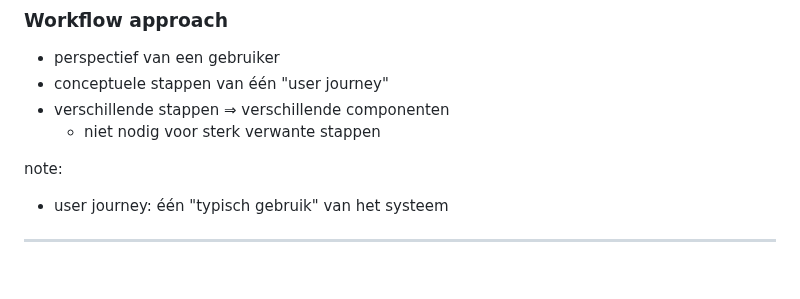
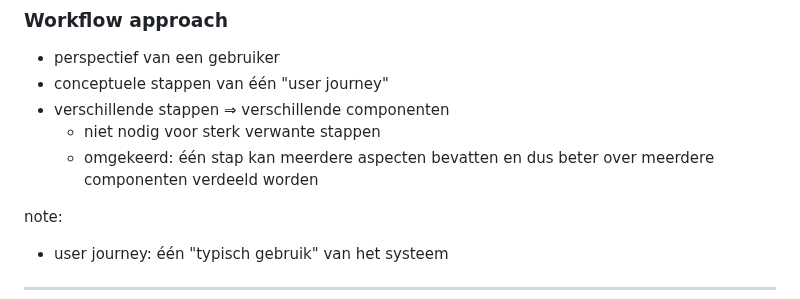
Before and after one commit to Copystrike/slides-ict-architecture, a Markdown page: theorieles 3/index.md, the part around the change. Drawn GitHub-style; blank space fills up the shorter version.

Commit message:
Add nuance.

```diff
--- a/theorieles 3/index.md
+++ b/theorieles 3/index.md
@@ -260,6 +260,7 @@ note:
 - conceptuele stappen van één "user journey"
 - verschillende stappen ⇒ verschillende componenten
   - niet nodig voor sterk verwante stappen
+  - omgekeerd: één stap kan meerdere aspecten bevatten en dus beter over meerdere componenten verdeeld worden
 
 note:
 - user journey: één "typisch gebruik" van het systeem
```
